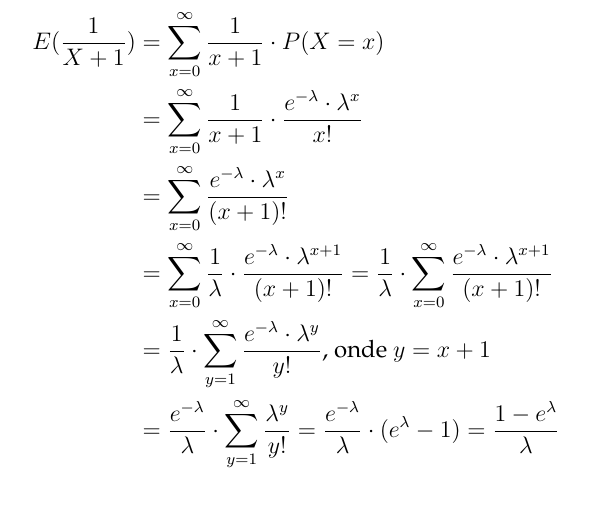
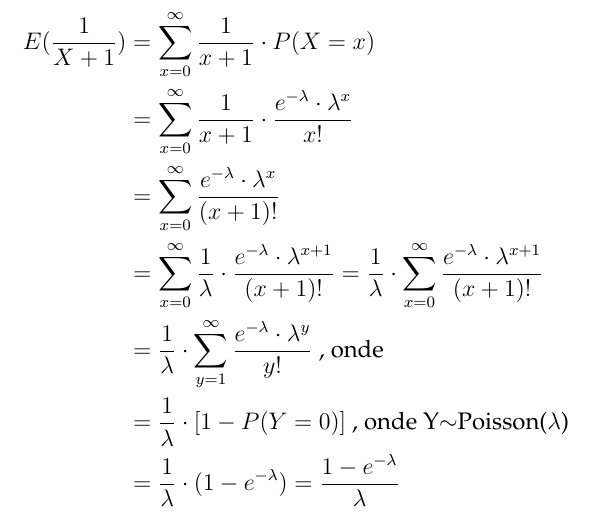
Before and after one commit to lsflp/MAE0228, a LaTeX document (Lista 2/lista2.tex): part of page 3 of 3, cut so that both start at the same text. Compiled offline with pdfLaTeX.

Commit message:
Arrumando erro

```diff
--- a/Lista 2/lista2.tex
+++ b/Lista 2/lista2.tex
@@ -104,8 +104,9 @@
 			& = \sum_{x=0}^{\infty} \frac{1}{x+1} \cdot \frac{e^{-\lambda}\cdot \lambda^x}{x!} \\
 			& = \sum_{x=0}^{\infty} \frac{e^{-\lambda}\cdot \lambda^x}{(x+1)!} \\
 			& = \sum_{x=0}^{\infty}\frac{1}{\lambda} \cdot \frac{e^{-\lambda}\cdot \lambda^{x+1}}{(x+1)!} = \frac{1}{\lambda} \cdot \sum_{x=0}^{\infty} \frac{e^{-\lambda}\cdot \lambda^{x+1}}{(x+1)!} \\
-			& = \frac{1}{\lambda} \cdot \sum_{y=1}^{\infty} \frac{e^{-\lambda}\cdot \lambda^y}{y!} \text{, onde } y = x+1 \\
-			& = \frac{e^{-\lambda}}{\lambda} \cdot \sum_{y=1}^{\infty} \frac{\lambda^y}{y!} = \frac{e^{-\lambda}}{\lambda} \cdot (e^\lambda - 1) = \frac{1 - e^\lambda}{\lambda}
+			& = \frac{1}{\lambda} \cdot \sum_{y=1}^{\infty} \frac{e^{-\lambda}\cdot \lambda^y}{y!} \text{ , onde }\\
+			& = \frac{1}{\lambda} \cdot [1-P(Y=0)] \text{ , onde Y$\sim$Poisson($\lambda$)} \\
+			& = \frac{1}{\lambda} \cdot (1 - e^{-\lambda}) = \frac{1 - e^{-\lambda}}{\lambda}
 	\end{split}
 	\end{equation*}
 
```
Also changed, not shown: Lista 2/lista2.pdf.
